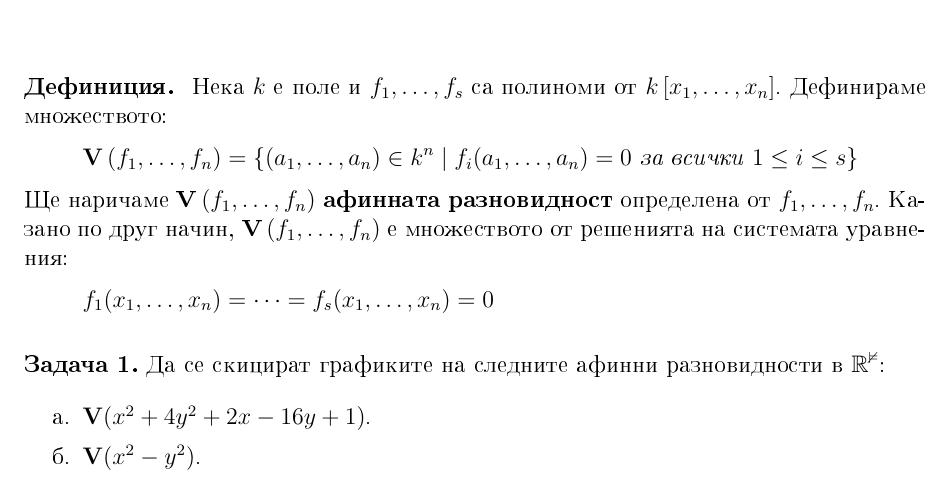
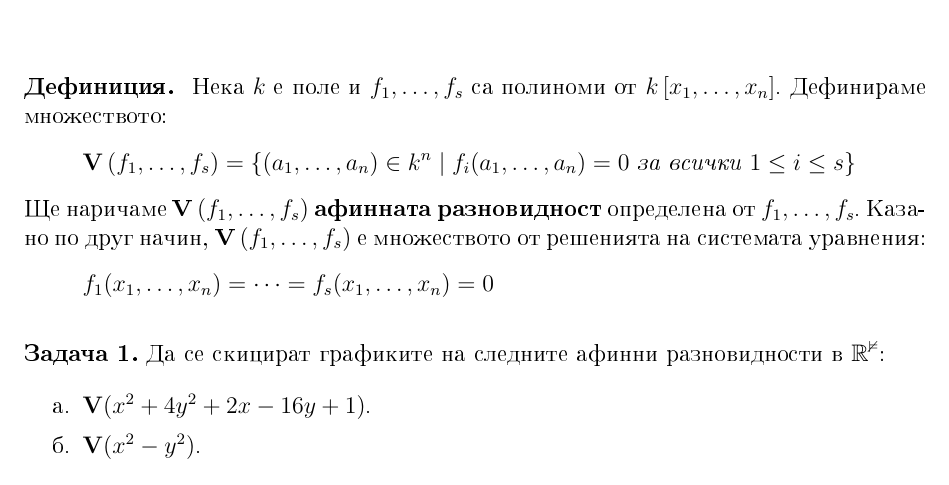
Before and after one commit to Meltout/MathTopics, a LaTeX document (ComputationalAlgebraicGeometry/AffineVarieties.tex): part of page 1 of 3, cut so that both start at the same text. The pictures show the PDF file ComputationalAlgebraicGeometry/AffineVarieties.pdf that the author committed with the source.

Commit message:
polynomials had wrong subscript

```diff
--- a/ComputationalAlgebraicGeometry/AffineVarieties.tex
+++ b/ComputationalAlgebraicGeometry/AffineVarieties.tex
@@ -27,9 +27,9 @@
     \maketitle
     \textbf{Дефиниция.~} Нека \( k \) е поле и \( f_{1},\dots,f_{s} \) са полиноми от \( k \left[ x_{1},\dots,x_{n} \right] \). Дефинираме множеството:
     \begin{equation*}
-        \mathbf{V}\left( f_{1},\dots,f_{n} \right)=\left\{ \left( a_{1},\dots,a_{n} \right) \in k^{n} \mid f_{i}(a_{1},\dots,a_{n})=0 \textit{ за всички } 1 \leq i \leq s \right\}
+        \mathbf{V}\left( f_{1},\dots,f_{s} \right)=\left\{ \left( a_{1},\dots,a_{n} \right) \in k^{n} \mid f_{i}(a_{1},\dots,a_{n})=0 \textit{ за всички } 1 \leq i \leq s \right\}
     \end{equation*}
-    Ще наричаме \( \textbf{V}\left( f_{1},\dots,f_{n} \right) \) \textbf{афинната разновидност} определена от \( f_{1},\dots,f_{n} \). Казано по друг начин, \( \textbf{V}\left( f_{1},\dots,f_{n} \right) \) е множеството от решенията на системата уравнения:
+    Ще наричаме \( \textbf{V}\left( f_{1},\dots,f_{s} \right) \) \textbf{афинната разновидност} определена от \( f_{1},\dots,f_{s} \). Казано по друг начин, \( \textbf{V}\left( f_{1},\dots,f_{s} \right) \) е множеството от решенията на системата уравнения:
     \begin{equation*}
         f_{1}(x_{1},\dots,x_{n}) = \dots = f_{s}(x_{1},\dots,x_{n}) = 0
     \end{equation*}
```
Also changed, not shown: ComputationalAlgebraicGeometry/AffineVarieties.pdf.
